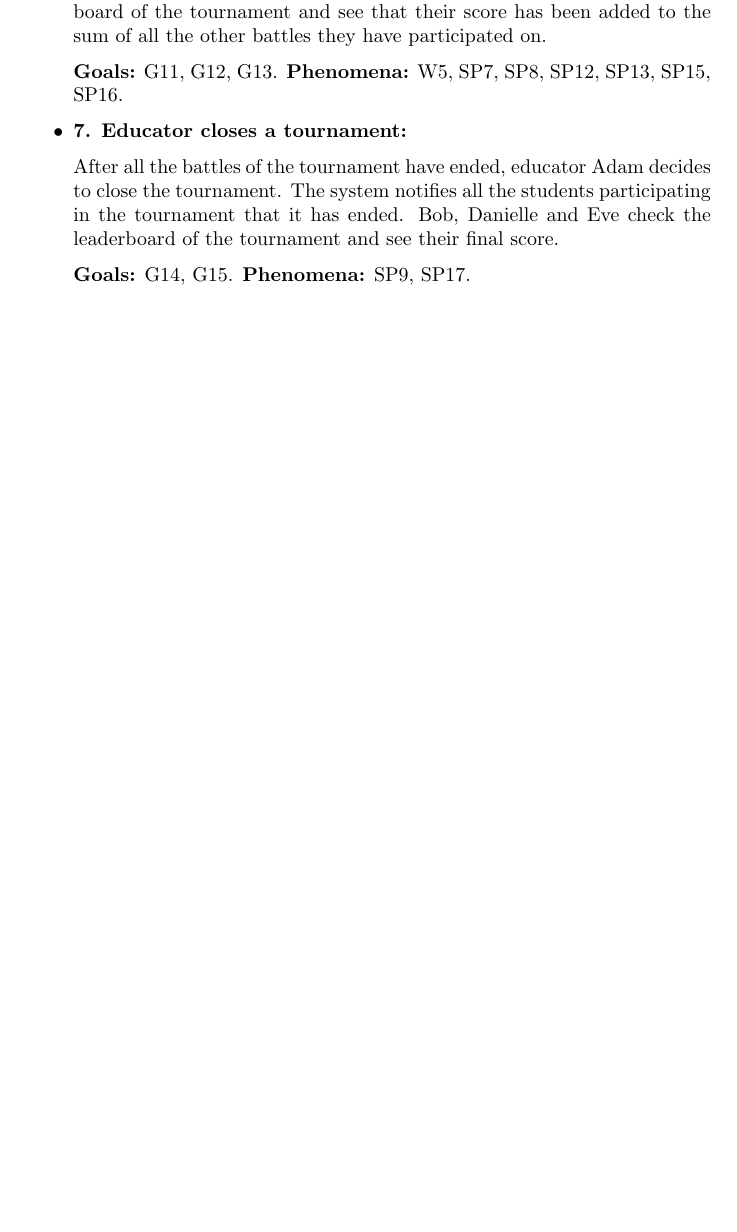
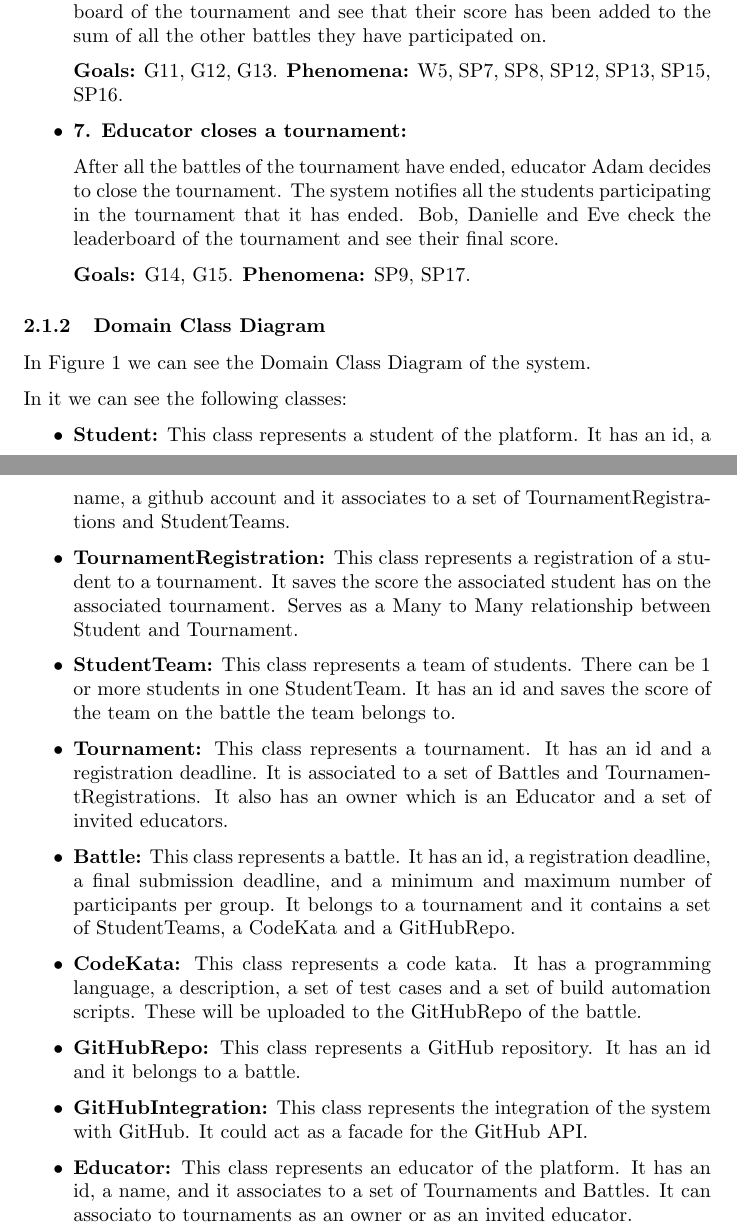
Before and after one commit to Jose87sUMA/Sarmiento, a LaTeX document (RASD.tex): part of page 10 of 11 before the commit and two parts of pages 10 and 11 of 13 after it, the two joined at a grey line, cut so that both start at the same text, the shorter picture padded with empty space. Compiled offline with pdfLaTeX.

Commit message:
Created Visual Paradigm Project as well as the first version of the Domain Class Diagram

```diff
--- a/RASD.tex
+++ b/RASD.tex
@@ -3,6 +3,7 @@
 \usepackage{graphicx}
 \usepackage{hyperref}
 \usepackage{parskip}
+\usepackage[section]{placeins}
 
 \fontsize{10pt}{12pt}\selectfont % Set the font size
 \begin{document}
@@ -268,3 +274,21 @@ Matteo Camilli at the Politecnico di Milano, A.Y 2023/2024;
 
 
 \end{itemize}
+
+\subsubsection{Domain Class Diagram}
+
+In Figure 1 we can see the Domain Class Diagram of the system.
+
+In it we can see the following classes:
+
+\begin{itemize}
+    \item \textbf{Student:} This class represents a student of the platform. It has an id, a name, a github account and it associates to a set of TournamentRegistrations and StudentTeams.
+    \item \textbf{TournamentRegistration:} This class represents a registration of a student to a tournament. It saves the score the associated student has on the associated tournament. Serves as a Many to Many relationship between Student and Tournament.
+    \item \textbf{StudentTeam:} This class represents a team of students. There can be 1 or more students in one StudentTeam. It has an id and saves the score of the team on the battle the team belongs to.
+    \item \textbf{Tournament:} This class represents a tournament. It has an id and a registration deadline. It is associated to a set of Battles and TournamentRegistrations. It also has an owner which is an Educator and a set of invited educators.
+    \item \textbf{Battle:} This class represents a battle. It has an id, a registration deadline, a final submission deadline, and a minimum and maximum number of participants per group. It belongs to a tournament and it contains a set of StudentTeams, a CodeKata and a GitHubRepo.
+    \item \textbf{CodeKata:} This class represents a code kata. It has a programming language, a description, a set of test cases and a set of build automation scripts. These will be uploaded to the GitHubRepo of the battle.
+    \item \textbf{GitHubRepo:} This class represents a GitHub repository. It has an id and it belongs to a battle.
+    \item \textbf{GitHubIntegration:} This class represents the integration of the system with GitHub. It could act as a facade for the GitHub API.
+    \item \textbf{Educator:} This class represents an educator of the platform. It has an id, a name, and it associates to a set of Tournaments and Battles. It can associato to tournaments as an owner or as an invited educator.
+\end{itemize}
```
Also changed, not shown: RASD.pdf, images/DomainClassDiagram.png (added), RASD.tex (25 more changed lines), 8 other files.
